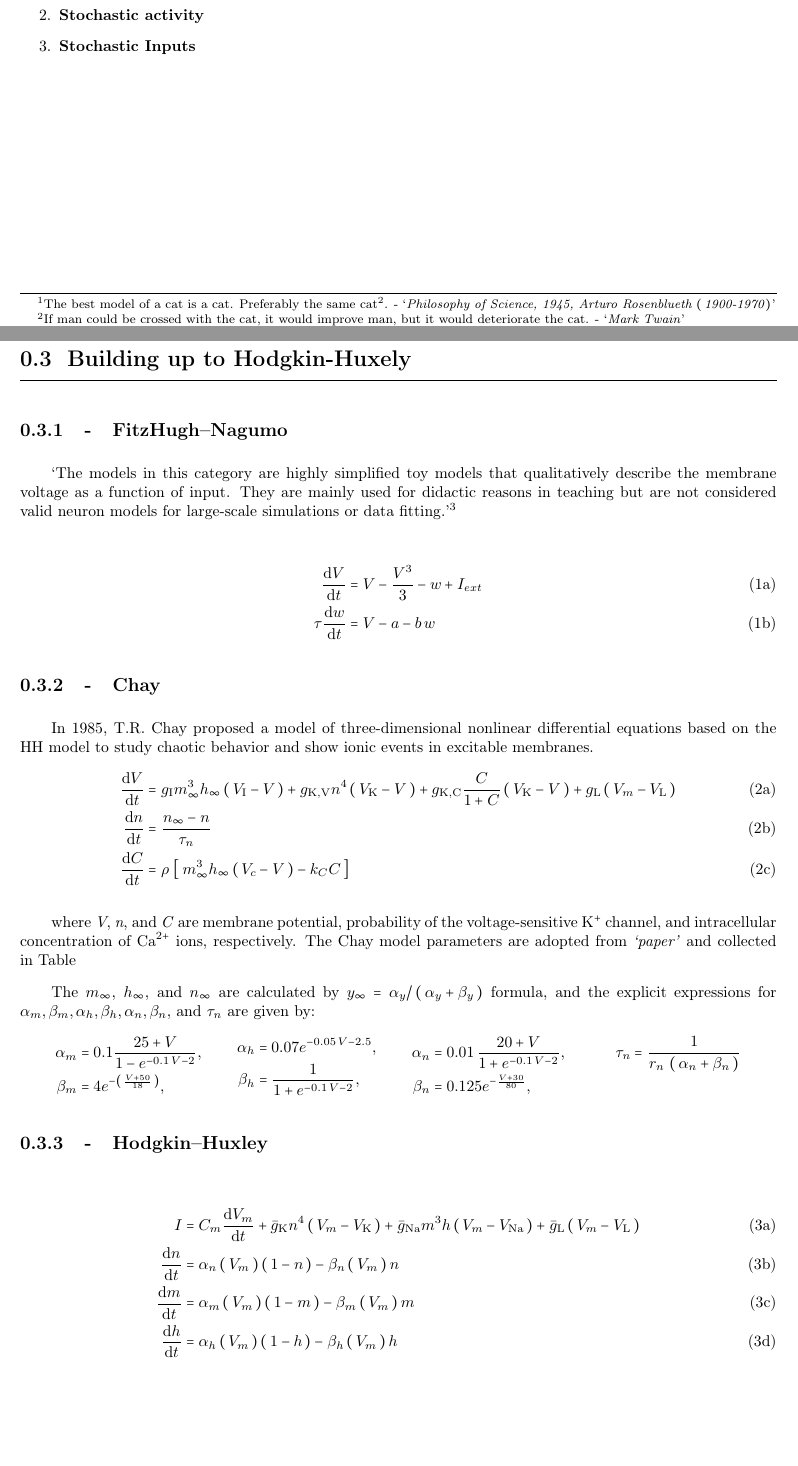
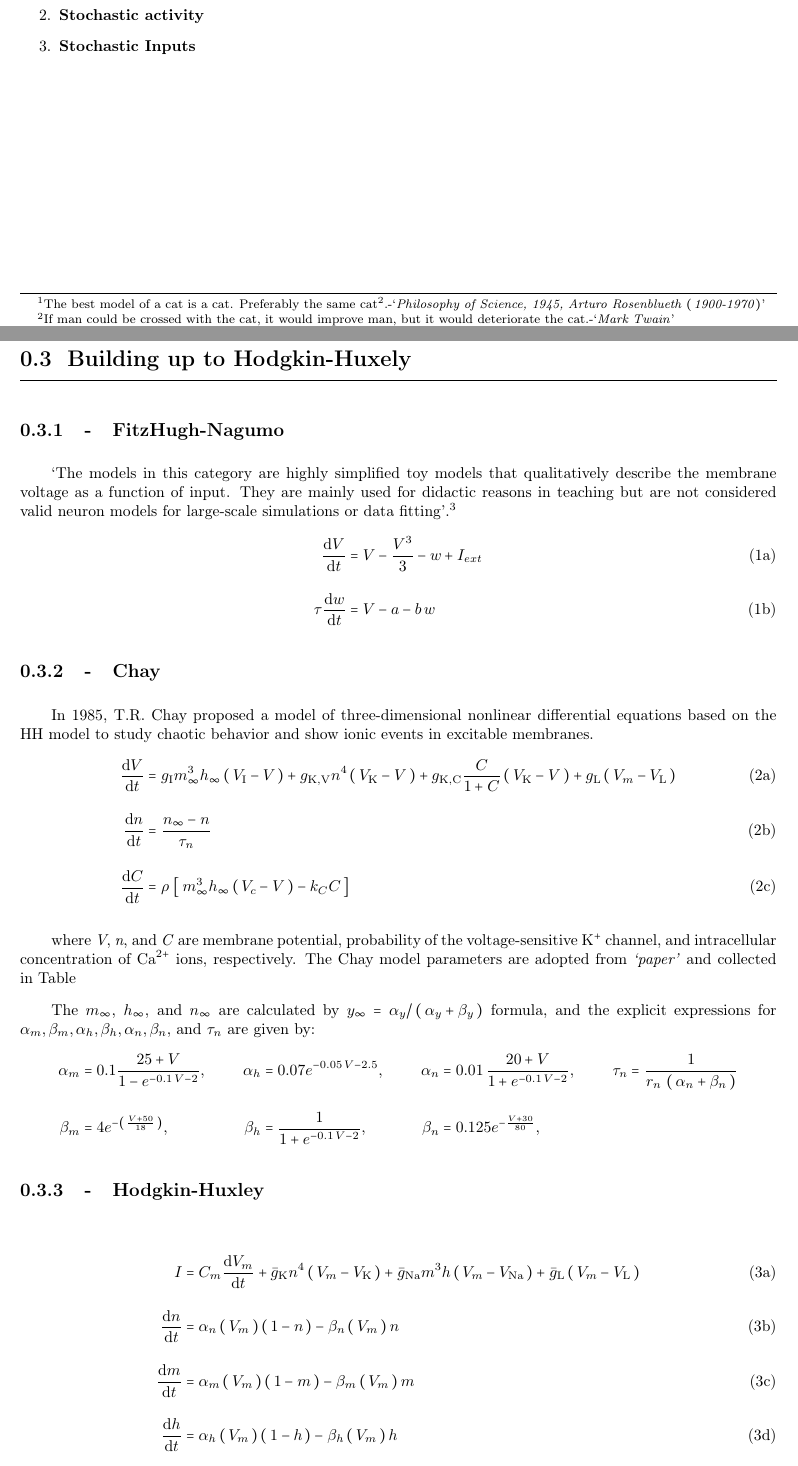
Before and after one commit to Magos-Biologis/NeuroVector, a LaTeX document (Sections/Background/sys.tex): two parts of pages 1 and 3 of 3 before the commit and two parts of pages 1 and 3 of 4 after it, joined at a grey line, cut so that both start at the same text, the shorter picture padded with empty space. Compiled offline with pdfLaTeX.

Commit message:
Parity 01/11

```diff
--- a/Sections/Background/sys.tex
+++ b/Sections/Background/sys.tex
@@ -51,11 +53,10 @@ It's important to determine what is even being modeled, which features can be pa
 \newpage
 \section{Building up to Hodgkin-Huxely}
 
-\subsection{FitzHugh–Nagumo}
-`The models in this category are highly simplified toy models that qualitatively describe the membrane voltage as a function of input. They are mainly used for didactic reasons in teaching but are not considered valid neuron models for large-scale simulations or data fitting.'\footnote{Wikipedia}
-
+\subsection{FitzHugh-Nagumo}
+`The models in this category are highly simplified toy models that qualitatively describe the membrane voltage as a function of input. They are mainly used for didactic reasons in teaching but are not considered valid neuron models for large-scale simulations or data fitting'.\footnote{Wikipedia}
 %\subsubsection{Didactic toy model}
-\begin{subequations} \label{eq:FitNagSys}
+\begin{subequations}\label{eq:FitNagSys}
     \begin{align}
         \ode{V}{t} &= V - \frac{V^3}{3} - w + I_{ext} \\
         \tau\ode{w}{t} &= V - a - b\,w
@@ -78,32 +78,20 @@ where \textit{V}, \textit{n}, and \textit{C} are membrane potential, probability
 
 The \(m_\infty\), \(h_\infty\), and \(n_\infty\) are calculated by \(y_\infty = \alpha_y / \br{\alpha_y + \beta_y} \) formula, and the explicit expressions for
 \(\alpha_m, \beta_m, \alpha_h, \beta_h, \alpha_n, \beta_n\), and \(\tau_n\) are given by:
-{
-\rowcolors{1}{white}{white} % Table row coloration
 \begin{align*}
-    \begin{split}
-        \alpha_m &= 0.1 \frac{ 25 + V }{1 - e^{-0.1 \, V - 2}}, \\
-        \beta_m  &= 4 e^{-\br{\frac{ V + 50 }{ 18 } } },
-    \end{split} &
-    \begin{split}
-        \alpha_h &=  0.07 e^{-0.05\,V -2.5}, \\
-        \beta_h  &= \frac{ 1 }{ 1 + e^{-0.1 \, V - 2}},
-    \end{split} &
-    \begin{split}
-        \alpha_n &= 0.01 \, \frac{ 20 + V }{ 1 + e^{-0.1 \, V - 2}}, \\
-        \beta_n  &= 0.125 e^{- \frac{V + 30}{80}},
-    \end{split} &
-    \begin{split}
+    \alpha_m &= 0.1 \frac{ 25 + V }{1 - e^{-0.1 \, V - 2}}, &
+    \alpha_h &=  0.07 e^{-0.05\,V -2.5}, &
+    \alpha_n &= 0.01 \, \frac{ 20 + V }{ 1 + e^{-0.1 \, V - 2}}, &
     \tau_n &= \frac{1}{ r_n \, \br{\alpha_n + \beta_n} } \\
-    \phantom{fart}
-    \end{split}
+    \beta_m  &= 4 e^{-\br{\frac{ V + 50 }{ 18 } } }, &
+    \beta_h  &= \frac{ 1 }{ 1 + e^{-0.1 \, V - 2}}, &
+    \beta_n  &= 0.125 e^{- \frac{V + 30}{80}}, &
 \end{align*}
-}
 
 
 
 
-\subsection{Hodgkin–Huxley}
+\subsection{Hodgkin-Huxley}
 \begin{subequations}\label{eq:HodHuxSys}
     \begin{align}
         I &= C_m \ode{V_m}{t} + \bar{g}_\rmm{K} n^4 \br{V_m - V_\rmm{K}} + \bar{g}_\rmm{Na} m^3 h \br{V_m - V_\rmm{Na}}  + \bar{g}_\rmm{L} \br{V_m - V_\rmm{L}} \\
```
Also changed, not shown: Sections/Background/bio.tex (+1 -2 lines), Sections/Title.tex (+1 -1 lines), Sections/background.tex (+2 -3 lines), Zeambles/Pre_Commands.tex (+2 -2 lines), Zeambles/Pre_Formate.tex (+2 -2 lines), Zeambles/Pre_Head.tex (+1 -1 lines), Zeambles/Pre_Pream.tex (+5 -2 lines), Sections/Background/sys.tex (45 more changed lines).
